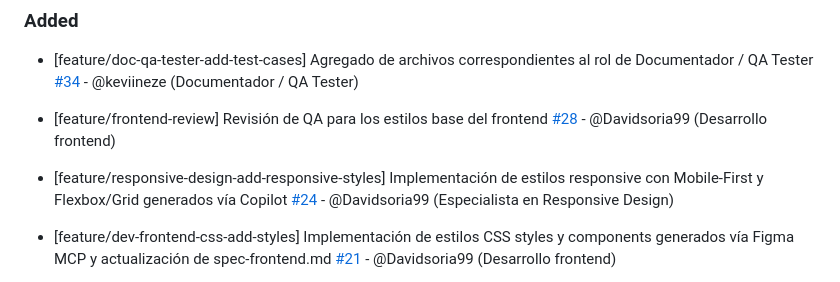
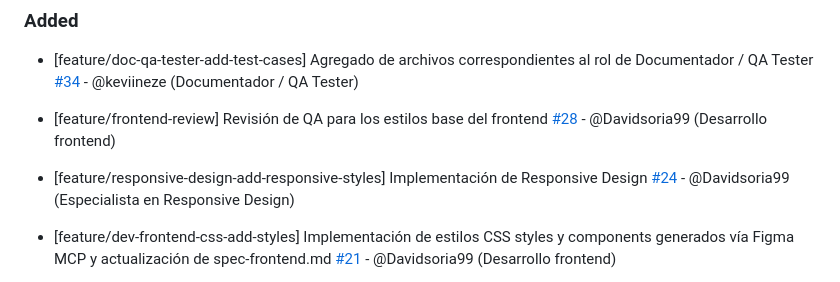
Before and after one commit to keviineze/proyecto-web-peliculas, a Markdown page: changelog.md, the part around one of its changes. Drawn GitHub-style.

Commit message:
fix: encapsular prompt en bloque de codigo (RC9) y ajustar titulo en changelog (RC4)

```diff
--- a/changelog.md
+++ b/changelog.md
@@ -12,7 +12,7 @@ Este archivo se actualiza con cada Pull Request para registrar avances y correcc
 
 - [feature/frontend-review] Revisión de QA para los estilos base del frontend [#28](https://github.com/keviineze/proyecto-web-peliculas/pull/28) - @Davidsoria99 (Desarrollo frontend)
 
-- [feature/responsive-design-add-responsive-styles] Implementación de estilos responsive con Mobile-First y Flexbox/Grid generados vía Copilot [#24](https://github.com/keviineze/proyecto-web-peliculas/pull/24) - @Davidsoria99 (Especialista en Responsive Design)
+- [feature/responsive-design-add-responsive-styles] Implementación de Responsive Design [#24](https://github.com/keviineze/proyecto-web-peliculas/pull/24) - @Davidsoria99 (Especialista en Responsive Design)
 
 - [feature/dev-frontend-css-add-styles] Implementación de estilos CSS styles y components generados vía Figma MCP y actualización de spec-frontend.md [#21](https://github.com/keviineze/proyecto-web-peliculas/pull/21) - @Davidsoria99 (Desarrollo frontend)
 
```
Also changed, not shown: other parts of changelog.md (+1 -1 lines), 1 other file.
